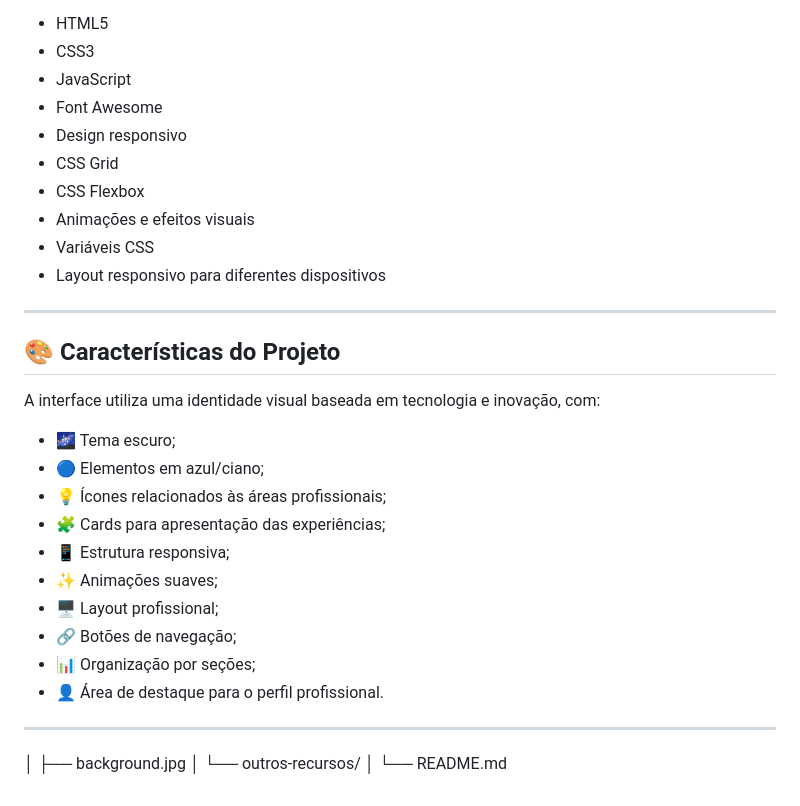
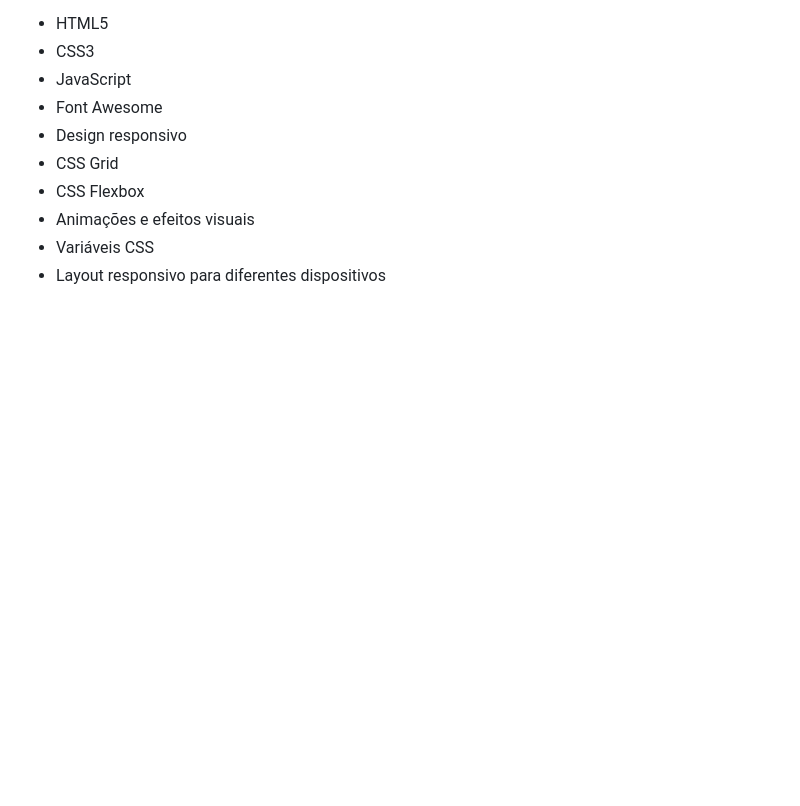
Before and after one commit to Ygordel/Profile-Coach, a Markdown page: README.md, the part around the change. GitHub-like rendering; blank space fills up the shorter version.

```diff
--- a/README.md
+++ b/README.md
@@ -99,27 +99,3 @@ O projeto foi desenvolvido utilizando tecnologias web fundamentais:
 - Animações e efeitos visuais
 - Variáveis CSS
 - Layout responsivo para diferentes dispositivos
-
----
-
-## 🎨 Características do Projeto
-
-A interface utiliza uma identidade visual baseada em tecnologia e inovação, com:
-
-- 🌌 Tema escuro;
-- 🔵 Elementos em azul/ciano;
-- 💡 Ícones relacionados às áreas profissionais;
-- 🧩 Cards para apresentação das experiências;
-- 📱 Estrutura responsiva;
-- ✨ Animações suaves;
-- 🖥️ Layout profissional;
-- 🔗 Botões de navegação;
-- 📊 Organização por seções;
-- 👤 Área de destaque para o perfil profissional.
-
----
-
-│   ├── background.jpg
-│   └── outros-recursos/
-│
-└── README.md
```
